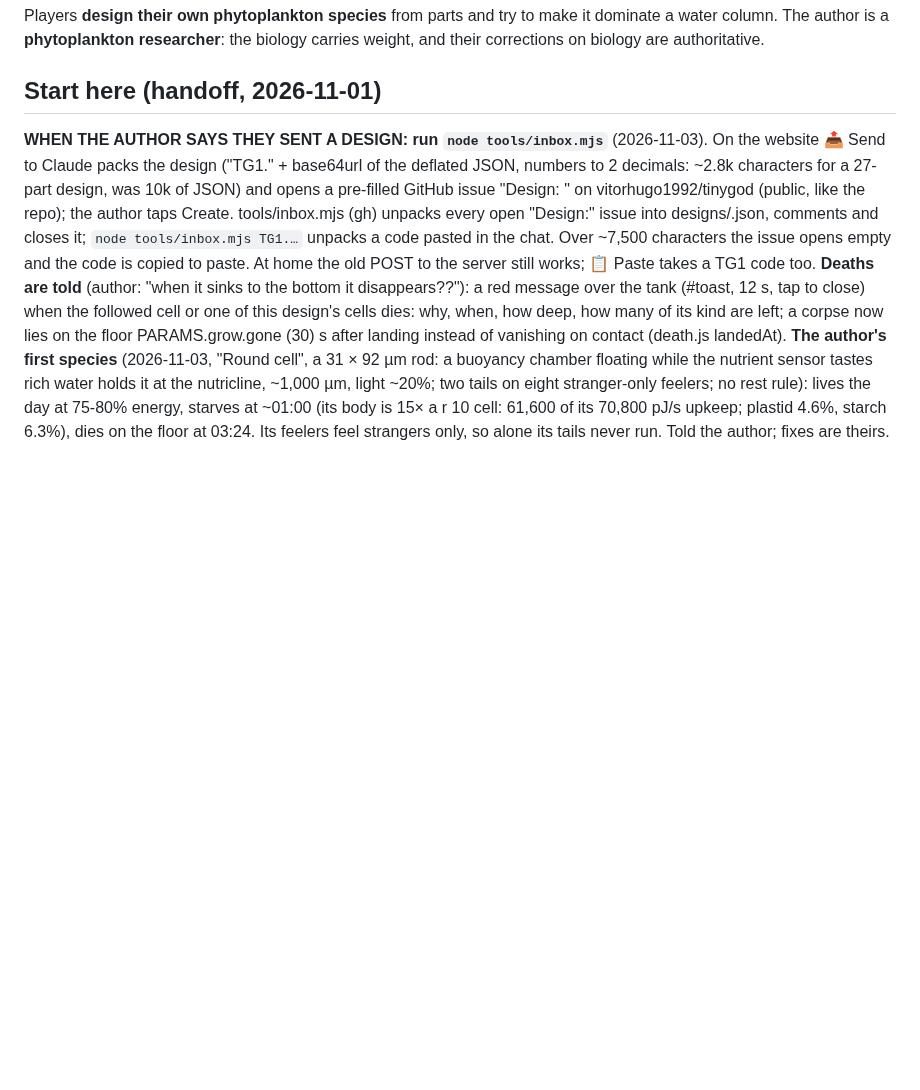
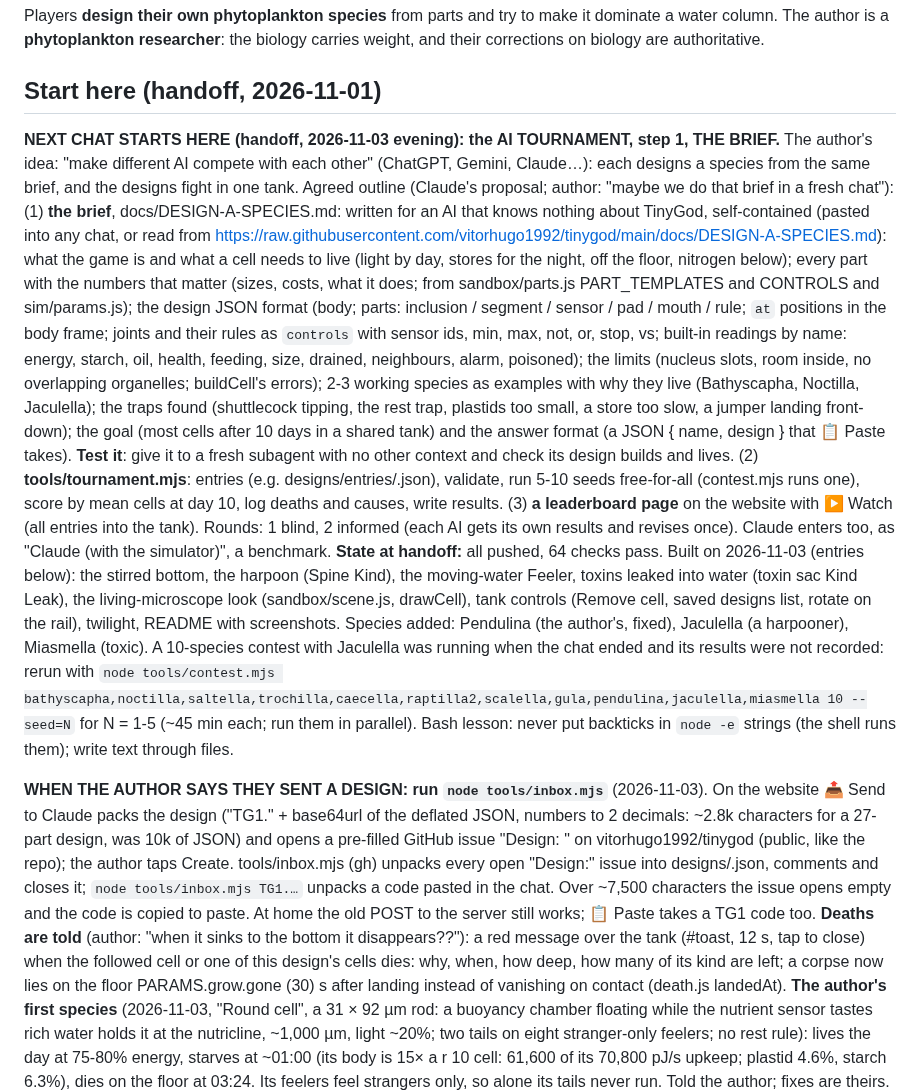
Before and after one commit to vitorhugo1992/tinygod, a Markdown page: CLAUDE.md, the part around the change. Drawn GitHub-style; blank space fills up the shorter version.

Commit message:
Handoff: the AI tournament, starting with the brief
Co-Authored-By: Claude Opus 5.5 <noreply@anthropic.com>

```diff
--- a/CLAUDE.md
+++ b/CLAUDE.md
@@ -5,6 +5,34 @@ The author is a **phytoplankton researcher**: the biology carries weight, and th
 authoritative.
 
 ## Start here (handoff, 2026-11-01)
+
+**NEXT CHAT STARTS HERE (handoff, 2026-11-03 evening): the AI TOURNAMENT, step 1, THE BRIEF.** The author's idea: "make
+different AI compete with each other" (ChatGPT, Gemini, Claude…): each designs a species from the same brief, and the
+designs fight in one tank. Agreed outline (Claude's proposal; author: "maybe we do that brief in a fresh chat"):
+(1) **the brief**, docs/DESIGN-A-SPECIES.md: written for an AI that knows nothing about TinyGod, self-contained (pasted
+into any chat, or read from https://raw.githubusercontent.com/vitorhugo1992/tinygod/main/docs/DESIGN-A-SPECIES.md):
+what the game is and what a cell needs to live (light by day, stores for the night, off the floor, nitrogen below);
+every part with the numbers that matter (sizes, costs, what it does; from sandbox/parts.js PART_TEMPLATES and CONTROLS
+and sim/params.js); the design JSON format (body; parts: inclusion / segment / sensor / pad / mouth / rule; `at`
+positions in the body frame; joints and their rules as `controls` with sensor ids, min, max, not, or, stop, vs;
+built-in readings by name: energy, starch, oil, health, feeding, size, drained, neighbours, alarm, poisoned); the
+limits (nucleus slots, room inside, no overlapping organelles; buildCell's errors); 2-3 working species as examples
+with why they live (Bathyscapha, Noctilla, Jaculella); the traps found (shuttlecock tipping, the rest trap, plastids
+too small, a store too slow, a jumper landing front-down); the goal (most cells after 10 days in a shared tank) and
+the answer format (a JSON { name, design } that 📋 Paste takes). **Test it**: give it to a fresh subagent with no other
+context and check its design builds and lives. (2) **tools/tournament.mjs**: entries (e.g. designs/entries/<ai>.json),
+validate, run 5-10 seeds free-for-all (contest.mjs runs one), score by mean cells at day 10, log deaths and causes,
+write results. (3) **a leaderboard page** on the website with ▶ Watch (all entries into the tank). Rounds: 1 blind,
+2 informed (each AI gets its own results and revises once). Claude enters too, as "Claude (with the simulator)", a
+benchmark.
+**State at handoff:** all pushed, 64 checks pass. Built on 2026-11-03 (entries below): the stirred bottom, the harpoon
+(Spine Kind), the moving-water Feeler, toxins leaked into water (toxin sac Kind Leak), the living-microscope look
+(sandbox/scene.js, drawCell), tank controls (Remove cell, saved designs list, rotate on the rail), twilight, README with
+screenshots. Species added: Pendulina (the author's, fixed), Jaculella (a harpooner), Miasmella (toxic). A
+10-species contest with Jaculella was running when the chat ended and its results were not recorded: rerun with
+`node tools/contest.mjs bathyscapha,noctilla,saltella,trochilla,caecella,raptilla2,scalella,gula,pendulina,jaculella,miasmella 10 --seed=N`
+for N = 1-5 (~45 min each; run them in parallel). Bash lesson: never put backticks in `node -e` strings (the shell
+runs them); write text through files.
 
 **WHEN THE AUTHOR SAYS THEY SENT A DESIGN: run `node tools/inbox.mjs`** (2026-11-03). On the website 📤 Send to Claude
 packs the design ("TG1." + base64url of the deflated JSON, numbers to 2 decimals: ~2.8k characters for a 27-part design,
```
